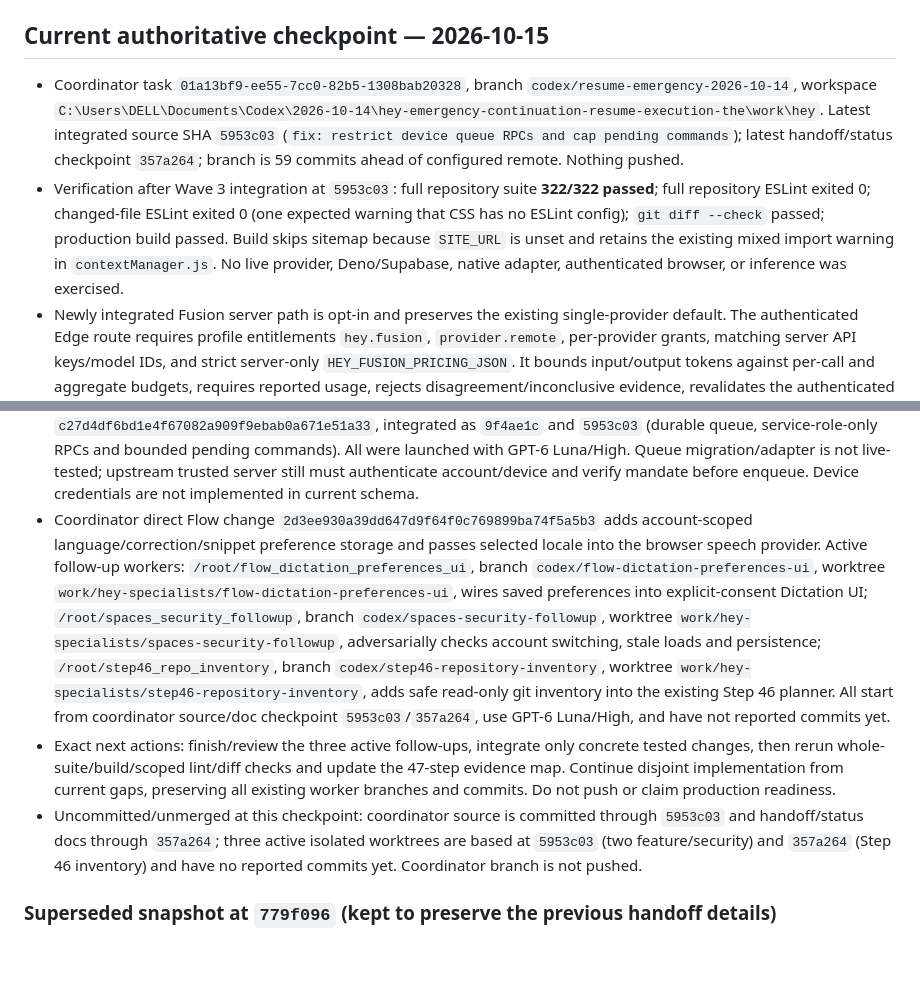
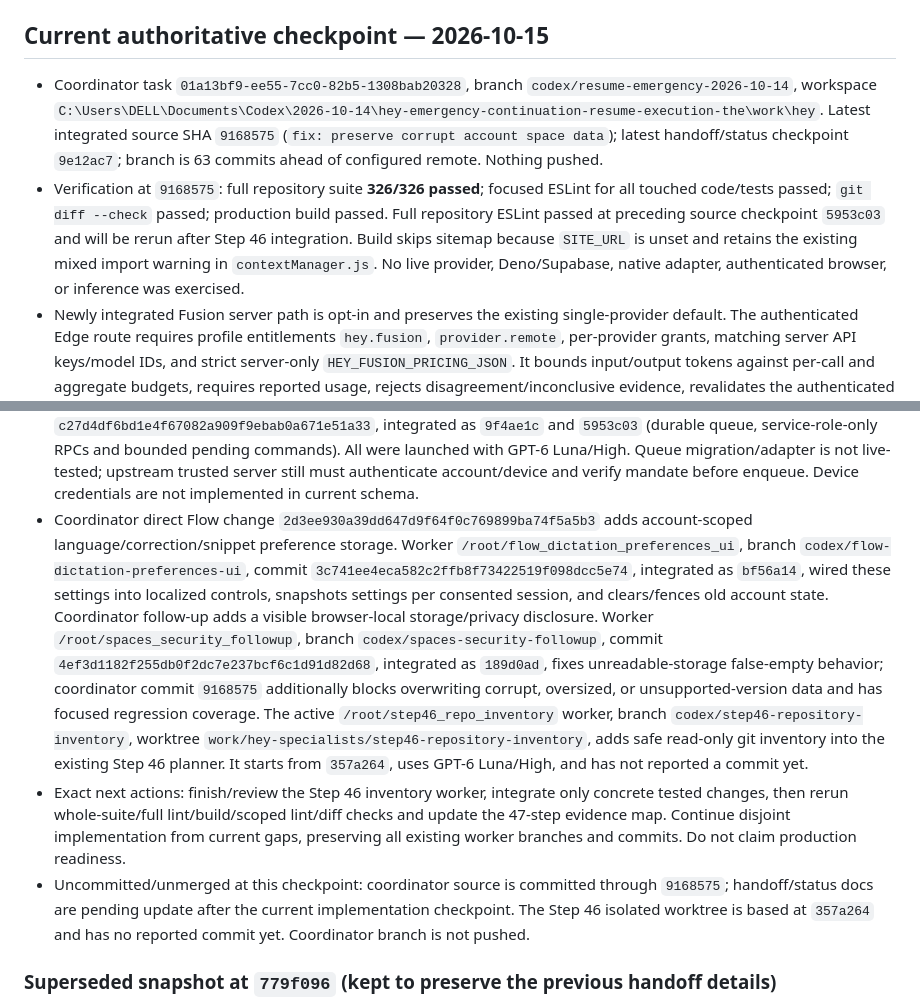
Before and after one commit to sakosalm2812-droid/hey, a Markdown page: docs/HEY_EXECUTION_HANDOFF.md, 2 parts joined by grey strips. GitHub-like rendering; blank space fills up the shorter version.

```diff
--- a/docs/HEY_EXECUTION_HANDOFF.md
+++ b/docs/HEY_EXECUTION_HANDOFF.md
@@ -7,8 +7,8 @@ Repository: `sakosalm2812-droid/hey` (`https://github.com/sakosalm2812-droid/hey
 
 ## Current authoritative checkpoint — 2026-10-15
 
-- Coordinator task `01a13bf9-ee55-7cc0-82b5-1308bab20328`, branch `codex/resume-emergency-2026-10-14`, workspace `C:\Users\DELL\Documents\Codex\2026-10-14\hey-emergency-continuation-resume-execution-the\work\hey`. Latest integrated source SHA `5953c03` (`fix: restrict device queue RPCs and cap pending commands`); latest handoff/status checkpoint `357a264`; branch is 59 commits ahead of configured remote. Nothing pushed.
-- Verification after Wave 3 integration at `5953c03`: full repository suite **322/322 passed**; full repository ESLint exited 0; changed-file ESLint exited 0 (one expected warning that CSS has no ESLint config); `git diff --check` passed; production build passed. Build skips sitemap because `SITE_URL` is unset and retains the existing mixed import warning in `contextManager.js`. No live provider, Deno/Supabase, native adapter, authenticated browser, or inference was exercised.
+- Coordinator task `01a13bf9-ee55-7cc0-82b5-1308bab20328`, branch `codex/resume-emergency-2026-10-14`, workspace `C:\Users\DELL\Documents\Codex\2026-10-14\hey-emergency-continuation-resume-execution-the\work\hey`. Latest integrated source SHA `9168575` (`fix: preserve corrupt account space data`); latest handoff/status checkpoint `9e12ac7`; branch is 63 commits ahead of configured remote. Nothing pushed.
+- Verification at `9168575`: full repository suite **326/326 passed**; focused ESLint for all touched code/tests passed; `git diff --check` passed; production build passed. Full repository ESLint passed at preceding source checkpoint `5953c03` and will be rerun after Step 46 integration. Build skips sitemap because `SITE_URL` is unset and retains the existing mixed import warning in `contextManager.js`. No live provider, Deno/Supabase, native adapter, authenticated browser, or inference was exercised.
 - Newly integrated Fusion server path is opt-in and preserves the existing single-provider default. The authenticated Edge route requires profile entitlements `hey.fusion`, `provider.remote`, per-provider grants, matching server API keys/model IDs, and strict server-only `HEY_FUSION_PRICING_JSON`. It bounds input/output tokens against per-call and aggregate budgets, requires reported usage, rejects disagreement/inconclusive evidence, revalidates the authenticated user before persistence, and uses request-local model snapshots to avoid cross-request provider-registry mutation. Fake-provider tests cover default-off, denial, budget, disagreement, cancellation, parallel accounts, and successful checking. Provider agreement is not proof of truth.
 - Latest completed specialists: Chat 01 `/root/specialist_frontend_director`, branch `codex/specialist-01-frontend-director`, worker commit `2c9387defd2fc198ddc56bd95c2bf471c21008b0`, integrated at `90aec5e`; Chat 10 `/root/specialist_ultrasparse_research`, branch `codex/specialist-10-ultrasparse-research`, worker commit `63b7e513007990d4720bc733f61cbc44860b71bf`, integrated at `05d01d4`; Chat 11 `/root/specialist_fusion_models`, branch `codex/specialist-11-fusion-models`, worker commit `830fc4f6923a2aa70e1b76f3477ffe59fc83cb96`, integrated with coordinator conflict resolution at `357ddf1`. These are collaboration-agent task references, not standalone Codex chat IDs. The three source worktrees are clean.
 - Additional mission completed/integrated: Chat 01 `/root/additional_01_frontend` (`codex/additional-01-frontend-director`, worker `40305ce`, integrated `d44697b`); Chat 02 `/root/additional_02_spaces` (`codex/additional-02-spaces-onboarding`, worker `977d998`, integrated `f20a6df`); Chat 03 `/root/additional_03_tool_library` (`codex/additional-03-tool-library`, worker `ea68493`, integrated `330c17d`); Chat 07 `/root/additional_07_voiceos` (`codex/additional-07-voiceos-control`, workers `795c753` and `2636e9c`, integrated `ce74f84` and `19b0d56`). Task references are collaboration agents, not standalone Codex chat IDs.
@@ -19,9 +19,9 @@ Repository: `sakosalm2812-droid/hey` (`https://github.com/sakosalm2812-droid/hey
 - Wave 2 complete and integrated: Chat 01 `/root/wave2_01_tool_ui`, branch `codex/wave2-01-tool-library-ui`, worker `886cdb890fd765a0bb7c249f9d589bfd1827bc6d`, integrated `cb53953` (protected, searchable, accessible read-only `/tools` catalog); Chat 02 `/root/wave2_02_space_persistence`, branch `codex/wave2-02-space-persistence`, worker `c62666d0a896d3f17e63bb52857e6b1c3704ade6`, integrated `1973f22` (account-bound preview confirmation and local persistence); Chat 03 `/root/wave2_03_tool_lifecycle`, branch `codex/wave2-03-tool-lifecycle`, worker `21c2edebbe2c93175f55c8df9ea1cabc75bf9441`, integrated `bca038a` (handler-free search and guarded execution using canonical authorization); Chat 04 `/root/wave2_04_device_enrollment`, branch `codex/wave2-04-device-enrollment`, worker `9051d8012250a64664131a82c0725a781fc94c55`, integrated `ab4e6ce` (versioned account-scoped local persistence with read-back, revoke/unregister and reset recovery). All were Luna/High collaboration-agent worktrees, not standalone Codex chats. No server sync/native enrollment was added.
 - Attached follow-up prompt is fully read from `C:\Users\DELL\.codex\attachments\3fb45f4c-5a90-48b7-9c8e-d53c0a2b414d\Pasted text.txt`; it requires 11 specialty areas and the implementation/verify loop through October 28 (Baghdad). The “Codex Setup Blocked” chat `6ac68fc8-9170-83eb-815d-81e94e6be7ba` was read; it requests actual local repository work, preservation of existing commits, Luna/High where selectable, no false production claims, and parallel engineering. Its accessible page reported no attached files. The separate Master Build Program was already read from the user's supplied path. Standalone Codex project creation remains unavailable; the new parallel work uses real isolated local Git worktrees and collaboration agents with GPT-6 Luna / High selected.
 - Completed Wave 3 workers, task references (collaboration agents; no standalone Codex thread IDs): `/root/wave3_space_ui`, branch `codex/wave3-space-ui`, worktree `work/hey-specialists/wave3-space-ui`, worker `790adb8445be6707c6d6b618d0ce4b522b68a3f5`, integrated as `a3e52a7` (account-safe protected `/spaces` preview/confirm UI); `/root/wave3_tool_lifecycle`, branch `codex/wave3-tool-lifecycle`, worktree `work/hey-specialists/wave3-tool-lifecycle`, commits `9977f772174ffdae0c99d48aeab6499568af9e0f` and `2110c698ac3fd5018e2341e036dff96b4d952382`, integrated as `427241d` and `2dda837` (canonical guarded lifecycle with account-switch cancellation); `/root/wave3_device_transport`, branch `codex/wave3-device-transport`, worktree `work/hey-specialists/wave3-device-transport`, commits `d0bd266ec5d20dfdd5f0d63697973775e95053c5` and `c27d4df6bd1e4f67082a909f9ebab0a671e51a33`, integrated as `9f4ae1c` and `5953c03` (durable queue, service-role-only RPCs and bounded pending commands). All were launched with GPT-6 Luna/High. Queue migration/adapter is not live-tested; upstream trusted server still must authenticate account/device and verify mandate before enqueue. Device credentials are not implemented in current schema.
-- Coordinator direct Flow change `2d3ee930a39dd647d9f64f0c769899ba74f5a5b3` adds account-scoped language/correction/snippet preference storage and passes selected locale into the browser speech provider. Active follow-up workers: `/root/flow_dictation_preferences_ui`, branch `codex/flow-dictation-preferences-ui`, worktree `work/hey-specialists/flow-dictation-preferences-ui`, wires saved preferences into explicit-consent Dictation UI; `/root/spaces_security_followup`, branch `codex/spaces-security-followup`, worktree `work/hey-specialists/spaces-security-followup`, adversarially checks account switching, stale loads and persistence; `/root/step46_repo_inventory`, branch `codex/step46-repository-inventory`, worktree `work/hey-specialists/step46-repository-inventory`, adds safe read-only git inventory into the existing Step 46 planner. All start from coordinator source/doc checkpoint `5953c03`/`357a264`, use GPT-6 Luna/High, and have not reported commits yet.
-- Exact next actions: finish/review the three active follow-ups, integrate only concrete tested changes, then rerun whole-suite/build/scoped lint/diff checks and update the 47-step evidence map. Continue disjoint implementation from current gaps, preserving all existing worker branches and commits. Do not push or claim production readiness.
-- Uncommitted/unmerged at this checkpoint: coordinator source is committed through `5953c03` and handoff/status docs through `357a264`; three active isolated worktrees are based at `5953c03` (two feature/security) and `357a264` (Step 46 inventory) and have no reported commits yet. Coordinator branch is not pushed.
+- Coordinator direct Flow change `2d3ee930a39dd647d9f64f0c769899ba74f5a5b3` adds account-scoped language/correction/snippet preference storage. Worker `/root/flow_dictation_preferences_ui`, branch `codex/flow-dictation-preferences-ui`, commit `3c741ee4eca582c2ffb8f73422519f098dcc5e74`, integrated as `bf56a14`, wired these settings into localized controls, snapshots settings per consented session, and clears/fences old account state. Coordinator follow-up adds a visible browser-local storage/privacy disclosure. Worker `/root/spaces_security_followup`, branch `codex/spaces-security-followup`, commit `4ef3d1182f255db0f2dc7e237bcf6c1d91d82d68`, integrated as `189d0ad`, fixes unreadable-storage false-empty behavior; coordinator commit `9168575` additionally blocks overwriting corrupt, oversized, or unsupported-version data and has focused regression coverage. The active `/root/step46_repo_inventory` worker, branch `codex/step46-repository-inventory`, worktree `work/hey-specialists/step46-repository-inventory`, adds safe read-only git inventory into the existing Step 46 planner. It starts from `357a264`, uses GPT-6 Luna/High, and has not reported a commit yet.
+- Exact next actions: finish/review the Step 46 inventory worker, integrate only concrete tested changes, then rerun whole-suite/full lint/build/scoped lint/diff checks and update the 47-step evidence map. Continue disjoint implementation from current gaps, preserving all existing worker branches and commits. Do not claim production readiness.
+- Uncommitted/unmerged at this checkpoint: coordinator source is committed through `9168575`; handoff/status docs are pending update after the current implementation checkpoint. The Step 46 isolated worktree is based at `357a264` and has no reported commit yet. Coordinator branch is not pushed.
 
 ### Superseded snapshot at `779f096` (kept to preserve the previous handoff details)
 - Coordinator task `01a13bf9-ee55-7cc0-82b5-1308bab20328`, branch `codex/resume-emergency-2026-10-14`, workspace `C:\Users\DELL\Documents\Codex\2026-10-14\hey-emergency-continuation-resume-execution-the\work\hey`. Latest integrated source SHA `1973f22` (`Harden account-scoped Space confirmation`); branch is 46 commits ahead of configured remote. Nothing pushed.
```
Also changed, not shown: docs/HEY_STEP_STATUS.md (+3 -3 lines).
